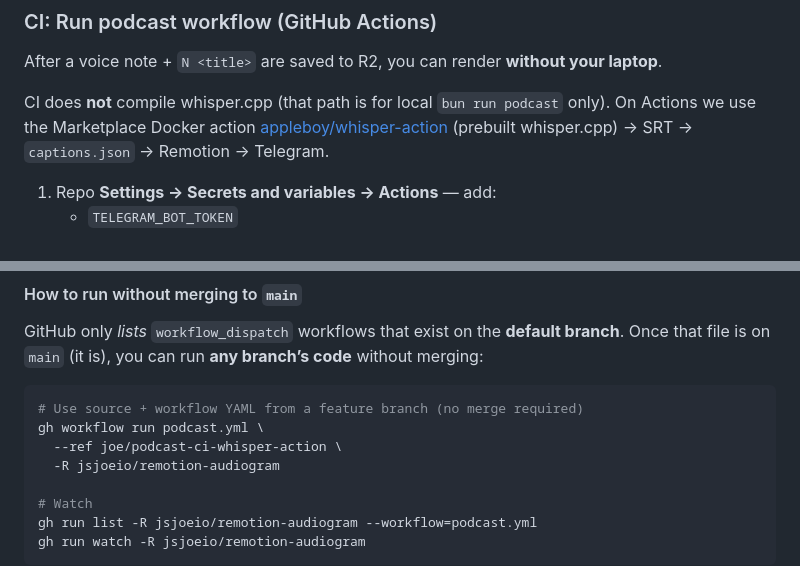
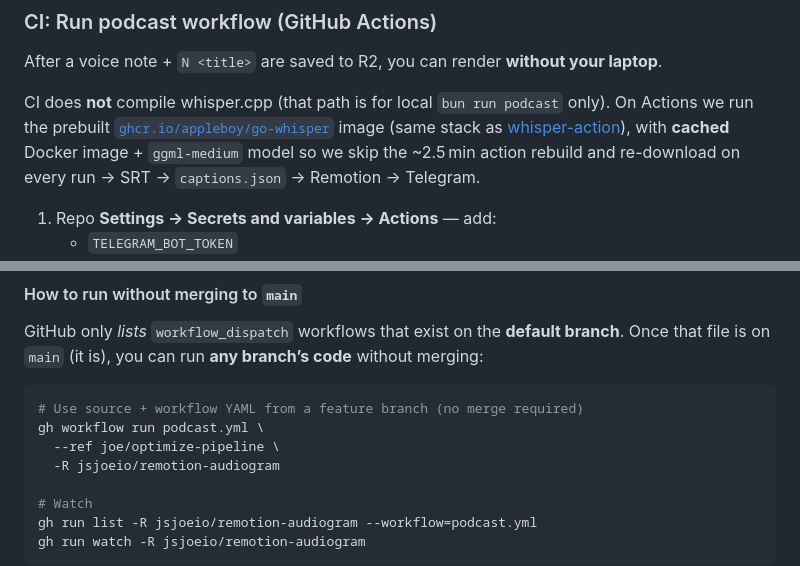
Before and after one commit to jsjoeio/remotion-audiogram, a Markdown page: README.md, 2 parts joined by grey strips. GitHub-like rendering.

Commit message:
docs: document CI go-whisper image + model caching

````diff
--- a/README.md
+++ b/README.md
@@ -41,7 +41,7 @@ Meta is cached at `.cache/latest-podcast-meta.json` (gitignored). Client name an
 
 After a voice note + `N <title>` are saved to R2, you can render **without your laptop**.
 
-CI does **not** compile whisper.cpp (that path is for local `bun run podcast` only). On Actions we use the Marketplace Docker action [appleboy/whisper-action](https://github.com/marketplace/actions/speech-to-text-openai-whisper) (prebuilt whisper.cpp) → SRT → `captions.json` → Remotion → Telegram.
+CI does **not** compile whisper.cpp (that path is for local `bun run podcast` only). On Actions we run the prebuilt [`ghcr.io/appleboy/go-whisper`](https://github.com/appleboy/go-whisper) image (same stack as [whisper-action](https://github.com/marketplace/actions/speech-to-text-openai-whisper)), with **cached** Docker image + `ggml-medium` model so we skip the ~2.5 min action rebuild and re-download on every run → SRT → `captions.json` → Remotion → Telegram.
 
 1. Repo **Settings → Secrets and variables → Actions** — add:
    - `TELEGRAM_BOT_TOKEN`
@@ -60,7 +60,7 @@ GitHub only *lists* `workflow_dispatch` workflows that exist on the **default br
 ```bash
 # Use source + workflow YAML from a feature branch (no merge required)
 gh workflow run podcast.yml \
-  --ref joe/podcast-ci-whisper-action \
+  --ref joe/optimize-pipeline \
   -R jsjoeio/remotion-audiogram
 
 # Watch
````
